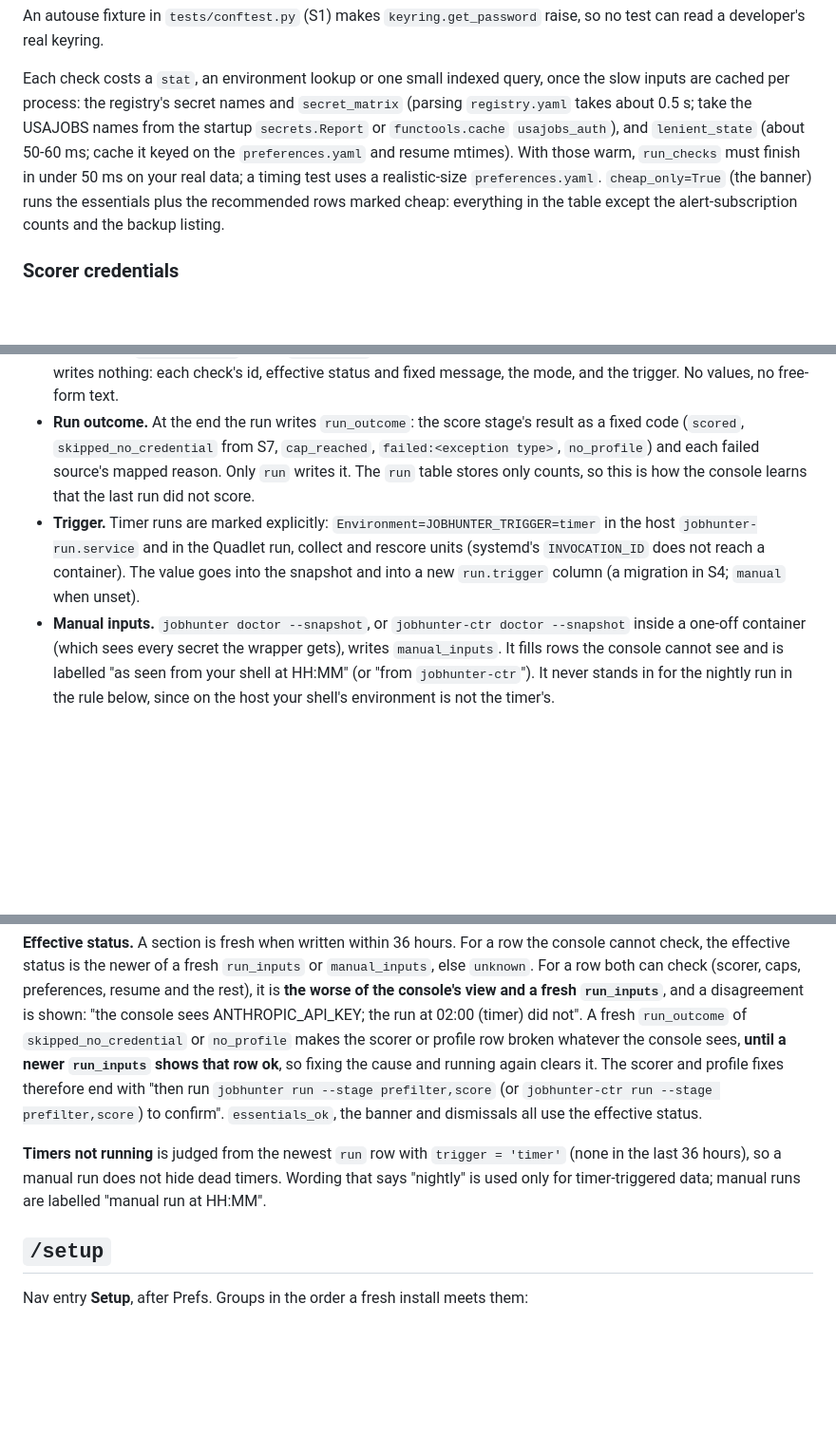
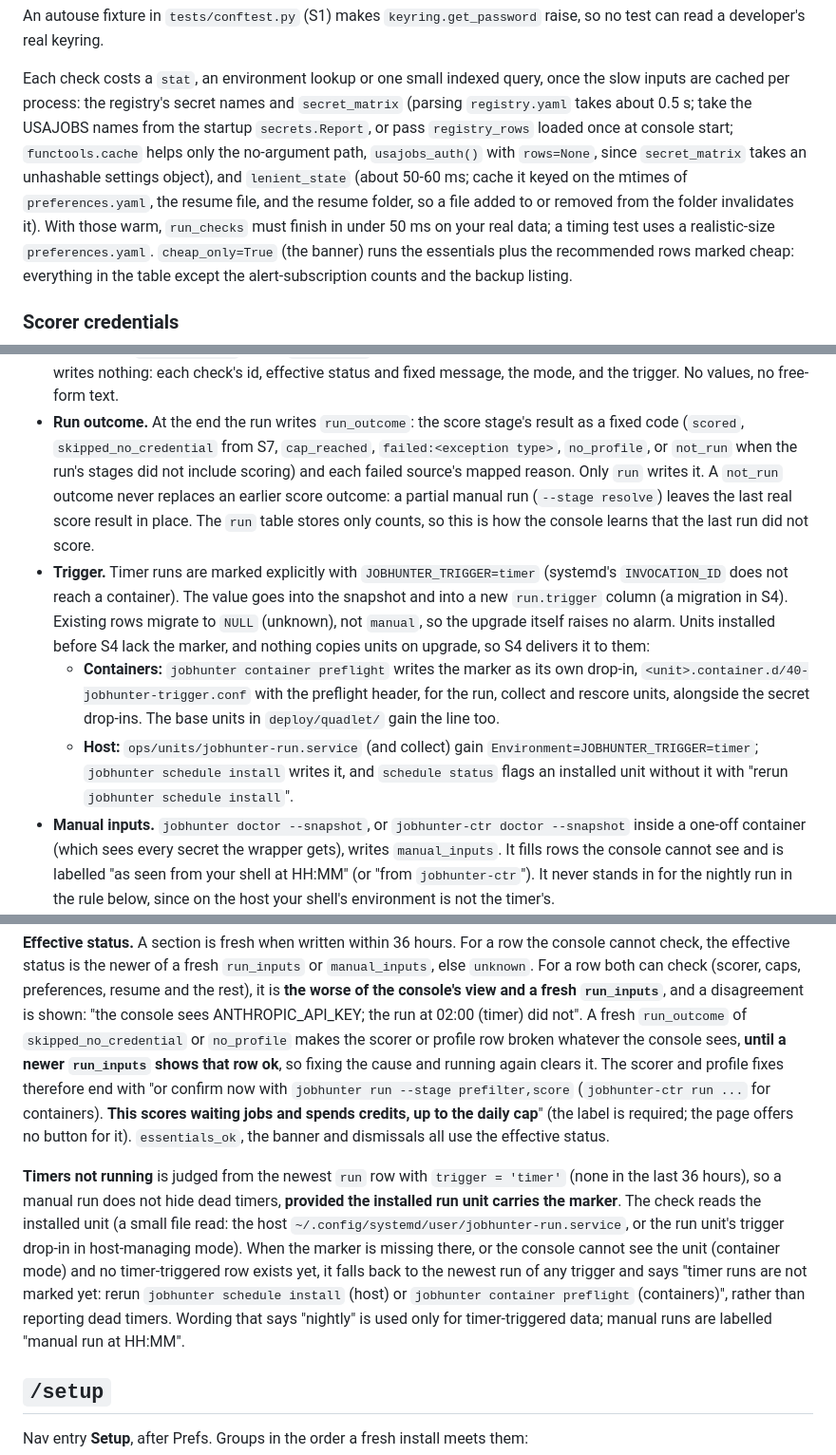
Before and after one commit to DanielJoyce/jobber, a Markdown page: specs/019-setup-and-readiness.md, 3 parts joined by grey strips. Shown at 95% size. Drawn GitHub-style; blank space fills up the shorter version.

Commit message:
docs: spec 019 revision 3a, timer marker delivery and final-check fixes (ba4d25f)
Preflight writes the JOBHUNTER_TRIGGER drop-in for installed Quadlet units,
schedule install/status handle the host unit, unmarked units fall back to the
any-run rule, old run rows migrate to NULL; live buttons only for a loopback
peer; credit label on run --stage prefilter,score; not_run outcome; LinkedIn
sender from an alert's From line; resume folder mtime in the cache key.

Co-Authored-By: Claude Opus 5.5 <noreply@anthropic.com>
Claude-Session: https://claude.ai/code/session_012CnWMgu5FNSy4pAukVEdtr

```diff
--- a/specs/019-setup-and-readiness.md
+++ b/specs/019-setup-and-readiness.md
@@ -233,9 +233,12 @@ can read a developer's real keyring.
 
 Each check costs a `stat`, an environment lookup or one small indexed query, once the slow
 inputs are cached per process: the registry's secret names and `secret_matrix` (parsing
-`registry.yaml` takes about 0.5 s; take the USAJOBS names from the startup `secrets.Report` or
-`functools.cache` `usajobs_auth`), and `lenient_state` (about 50-60 ms; cache it keyed on the
-`preferences.yaml` and resume mtimes). With those warm, `run_checks` must finish in under 50 ms on
+`registry.yaml` takes about 0.5 s; take the USAJOBS names from the startup `secrets.Report`, or
+pass `registry_rows` loaded once at console start; `functools.cache` helps only the
+no-argument path, `usajobs_auth()` with `rows=None`, since `secret_matrix` takes an unhashable
+settings object), and `lenient_state` (about 50-60 ms; cache it keyed on the mtimes of
+`preferences.yaml`, the resume file, and the resume folder, so a file added to or removed from
+the folder invalidates it). With those warm, `run_checks` must finish in under 50 ms on
 your real data; a timing test uses a realistic-size `preferences.yaml`. `cheap_only=True` (the banner) runs the essentials plus
 the recommended rows marked cheap: everything in the table except the alert-subscription counts
 and the backup listing.
@@ -303,12 +306,23 @@ what it sees:
   the mode, and the trigger. No values, no free-form text.
 - **Run outcome.** At the end the run writes `run_outcome`: the score stage's result as a fixed
   code (`scored`, `skipped_no_credential` from S7, `cap_reached`, `failed:<exception type>`,
-  `no_profile`) and each failed source's mapped reason. Only `run` writes it. The `run` table
-  stores only counts, so this is how the console learns that the last run did not score.
-- **Trigger.** Timer runs are marked explicitly: `Environment=JOBHUNTER_TRIGGER=timer` in the host
-  `jobhunter-run.service` and in the Quadlet run, collect and rescore units (systemd's
+  `no_profile`, or `not_run` when the run's stages did not include scoring) and each failed
+  source's mapped reason. Only `run` writes it. A `not_run` outcome never replaces an earlier
+  score outcome: a partial manual run (`--stage resolve`) leaves the last real score result in
+  place. The `run` table stores only counts, so this is how the console learns that the last run
+  did not score.
+- **Trigger.** Timer runs are marked explicitly with `JOBHUNTER_TRIGGER=timer` (systemd's
   `INVOCATION_ID` does not reach a container). The value goes into the snapshot and into a new
-  `run.trigger` column (a migration in S4; `manual` when unset).
+  `run.trigger` column (a migration in S4). Existing rows migrate to `NULL` (unknown), not
+  `manual`, so the upgrade itself raises no alarm. Units installed before S4 lack the marker, and
+  nothing copies units on upgrade, so S4 delivers it to them:
+  - **Containers:** `jobhunter container preflight` writes the marker as its own drop-in,
+    `<unit>.container.d/40-jobhunter-trigger.conf` with the preflight header, for the run,
+    collect and rescore units, alongside the secret drop-ins. The base units in
+    `deploy/quadlet/` gain the line too.
+  - **Host:** `ops/units/jobhunter-run.service` (and collect) gain
+    `Environment=JOBHUNTER_TRIGGER=timer`; `jobhunter schedule install` writes it, and `schedule
+    status` flags an installed unit without it with "rerun `jobhunter schedule install`".
 - **Manual inputs.** `jobhunter doctor --snapshot`, or `jobhunter-ctr doctor --snapshot` inside a
   one-off container (which sees every secret the wrapper gets), writes `manual_inputs`. It fills
   rows the console cannot see and is labelled "as seen from your shell at HH:MM" (or "from
@@ -326,13 +340,21 @@ worse of the console's view and a fresh `run_inputs`**, and a disagreement is sh
 sees ANTHROPIC_API_KEY; the run at 02:00 (timer) did not". A fresh `run_outcome` of
 `skipped_no_credential` or `no_profile` makes the scorer or profile row broken whatever the
 console sees, **until a newer `run_inputs` shows that row ok**, so fixing the cause and running
-again clears it. The scorer and profile fixes therefore end with "then run `jobhunter run --stage
-prefilter,score` (or `jobhunter-ctr run --stage prefilter,score`) to confirm". `essentials_ok`, the
-banner and dismissals all use the effective status.
+again clears it. The scorer and profile fixes therefore end with "or confirm now with `jobhunter
+run --stage prefilter,score` (`jobhunter-ctr run ...` for containers). **This scores waiting jobs
+and spends credits, up to the daily cap**" (the label is required; the page offers no button for
+it). `essentials_ok`, the banner and dismissals all use the effective status.
 
 **Timers not running** is judged from the newest `run` row with `trigger = 'timer'` (none in the
-last 36 hours), so a manual run does not hide dead timers. Wording that says "nightly" is used only
-for timer-triggered data; manual runs are labelled "manual run at HH:MM".
+last 36 hours), so a manual run does not hide dead timers, **provided the installed run unit
+carries the marker**. The check reads the installed unit (a small file read: the host
+`~/.config/systemd/user/jobhunter-run.service`, or the run unit's trigger drop-in in
+host-managing mode). When the marker is missing there, or the console cannot see the unit
+(container mode) and no timer-triggered row exists yet, it falls back to the newest run of any
+trigger and says "timer runs are not marked yet: rerun `jobhunter schedule install` (host) or
+`jobhunter container preflight` (containers)", rather than reporting dead timers. Wording that
+says "nightly" is used only for timer-triggered data; manual runs are labelled "manual run at
+HH:MM".
 
 ## `/setup`
 
```
Also changed, not shown: other parts of specs/019-setup-and-readiness.md (+19 -5 lines).
